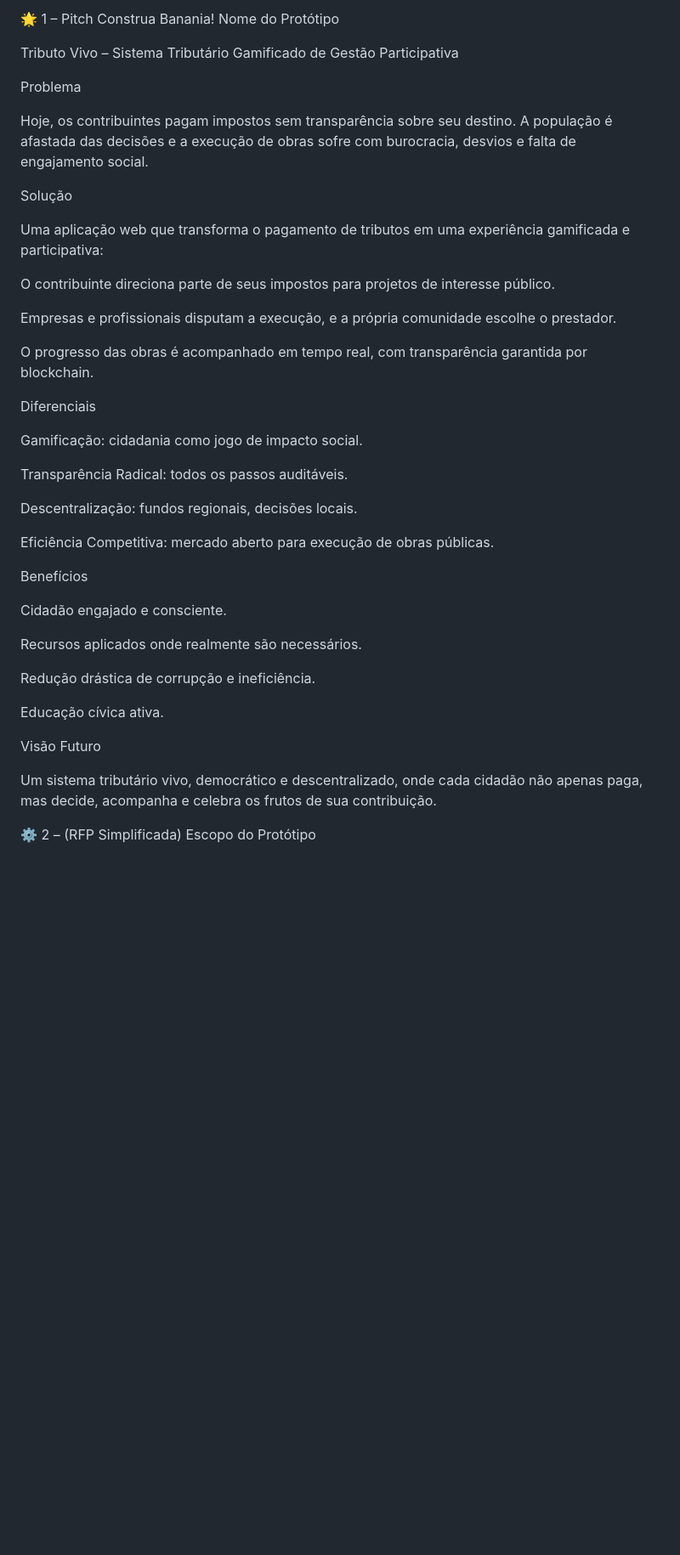
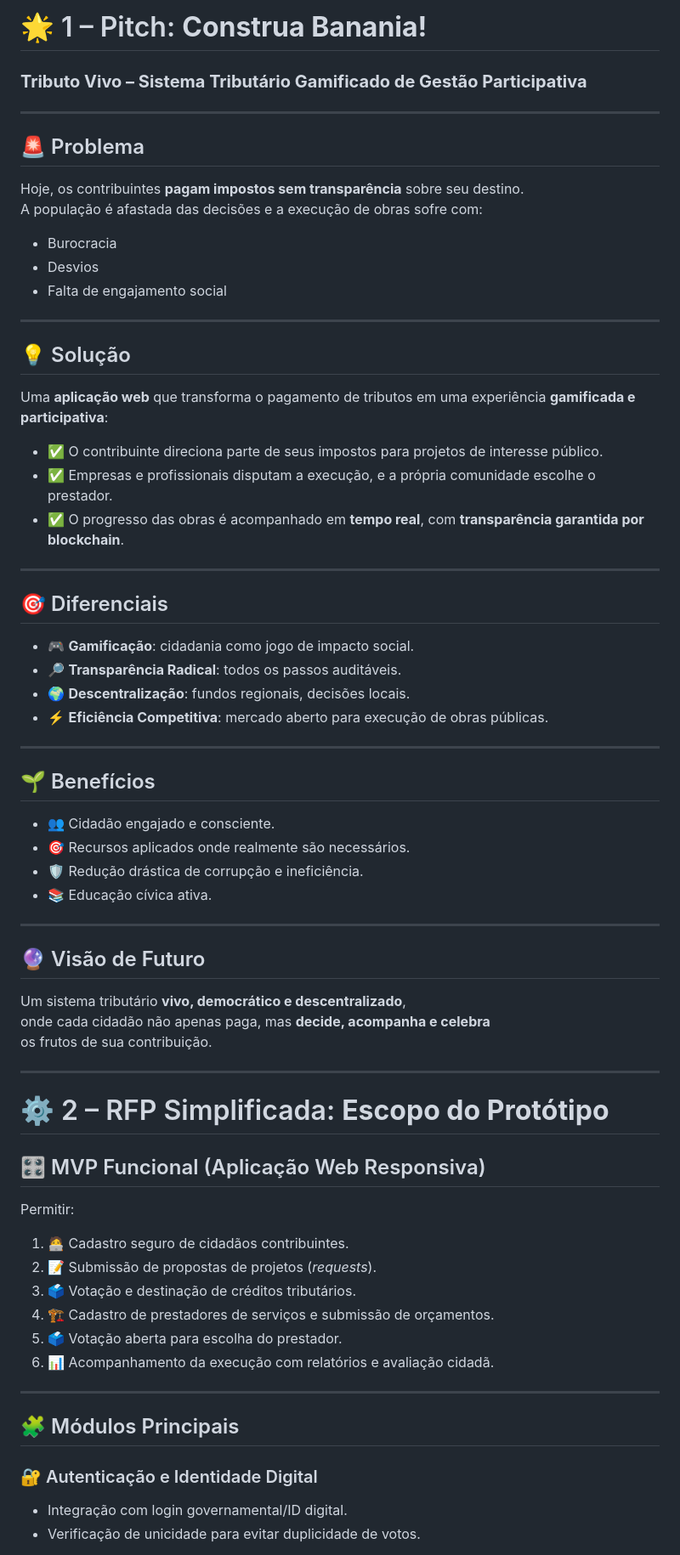
Before and after one commit to maouancap77-crypto/Sistema-Contributivo-Interativo-de-Banania-, a Markdown page: README.md, the part around the change printed below. Shown: that part at 85% size. Rendered like a GitHub page; blank space fills up the shorter version.

```diff
--- a/README.md
+++ b/README.md
@@ -1,46 +1,69 @@
-🌟 1 – Pitch Construa Banania!
-Nome do Protótipo
+# 🌟 1 – Pitch: **Construa Banania!**
 
-Tributo Vivo – Sistema Tributário Gamificado de Gestão Participativa
+### **Tributo Vivo – Sistema Tributário Gamificado de Gestão Participativa**
 
-Problema
+---
 
-Hoje, os contribuintes pagam impostos sem transparência sobre seu destino. A população é afastada das decisões e a execução de obras sofre com burocracia, desvios e falta de engajamento social.
+## 🚨 Problema
+Hoje, os contribuintes **pagam impostos sem transparência** sobre seu destino.
+A população é afastada das decisões e a execução de obras sofre com:
 
-Solução
+- Burocracia
+- Desvios
+- Falta de engajamento social
 
-Uma aplicação web que transforma o pagamento de tributos em uma experiência gamificada e participativa:
+---
 
-O contribuinte direciona parte de seus impostos para projetos de interesse público.
+## 💡 Solução
+Uma **aplicação web** que transforma o pagamento de tributos em uma experiência **gamificada e participativa**:
 
-Empresas e profissionais disputam a execução, e a própria comunidade escolhe o prestador.
+- ✅ O contribuinte direciona parte de seus impostos para projetos de interesse público.
+- ✅ Empresas e profissionais disputam a execução, e a própria comunidade escolhe o prestador.
+- ✅ O progresso das obras é acompanhado em **tempo real**, com **transparência garantida por blockchain**.
 
-O progresso das obras é acompanhado em tempo real, com transparência garantida por blockchain.
+---
 
-Diferenciais
+## 🎯 Diferenciais
+- 🎮 **Gamificação**: cidadania como jogo de impacto social.
+- 🔎 **Transparência Radical**: todos os passos auditáveis.
+- 🌍 **Descentralização**: fundos regionais, decisões locais.
+- ⚡ **Eficiência Competitiva**: mercado aberto para execução de obras públicas.
 
-Gamificação: cidadania como jogo de impacto social.
+---
 
-Transparência Radical: todos os passos auditáveis.
+## 🌱 Benefícios
+- 👥 Cidadão engajado e consciente.
+- 🎯 Recursos aplicados onde realmente são necessários.
+- 🛡️ Redução drástica de corrupção e ineficiência.
+- 📚 Educação cívica ativa.
 
-Descentralização: fundos regionais, decisões locais.
+---
 
-Eficiência Competitiva: mercado aberto para execução de obras públicas.
+## 🔮 Visão de Futuro
+Um sistema tributário **vivo, democrático e descentralizado**,
+onde cada cidadão não apenas paga, mas **decide, acompanha e celebra**
+os frutos de sua contribuição.
 
-Benefícios
+---
 
-Cidadão engajado e consciente.
+# ⚙️ 2 – RFP Simplificada: **Escopo do Protótipo**
 
-Recursos aplicados onde realmente são necessários.
+## 🎛️ MVP Funcional (Aplicação Web Responsiva)
 
-Redução drástica de corrupção e ineficiência.
+Permitir:
 
-Educação cívica ativa.
+1. 🧑‍💻 Cadastro seguro de cidadãos contribuintes.
+2. 📝 Submissão de propostas de projetos (*requests*).
+3. 🗳️ Votação e destinação de créditos tributários.
+4. 🏗️ Cadastro de prestadores de serviços e submissão de orçamentos.
+5. 🗳️ Votação aberta para escolha do prestador.
+6. 📊 Acompanhamento da execução com relatórios e avaliação cidadã.
 
-Visão Futuro
+---
 
-Um sistema tributário vivo, democrático e descentralizado, onde cada cidadão não apenas paga, mas decide, acompanha e celebra os frutos de sua contribuição.
+## 🧩 Módulos Principais
 
-⚙️ 2 – (RFP Simplificada)
-Escopo do Protótipo
+### 🔐 Autenticação e Identidade Digital
+- Integração com login governamental/ID digital.
+- Verificação de unicidade para evitar duplicidade de votos.
 
```
Also changed, not shown: other parts of README.md (+33 -75 lines).
